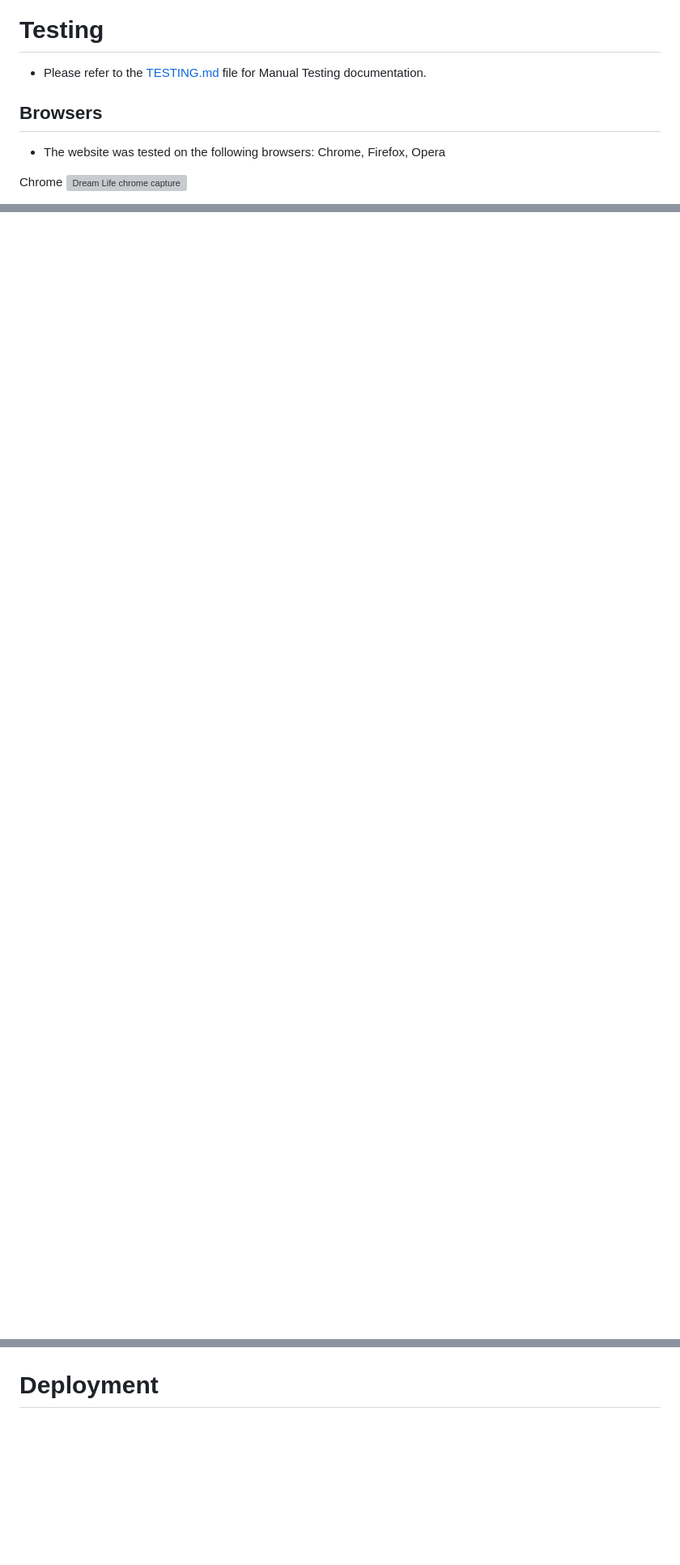
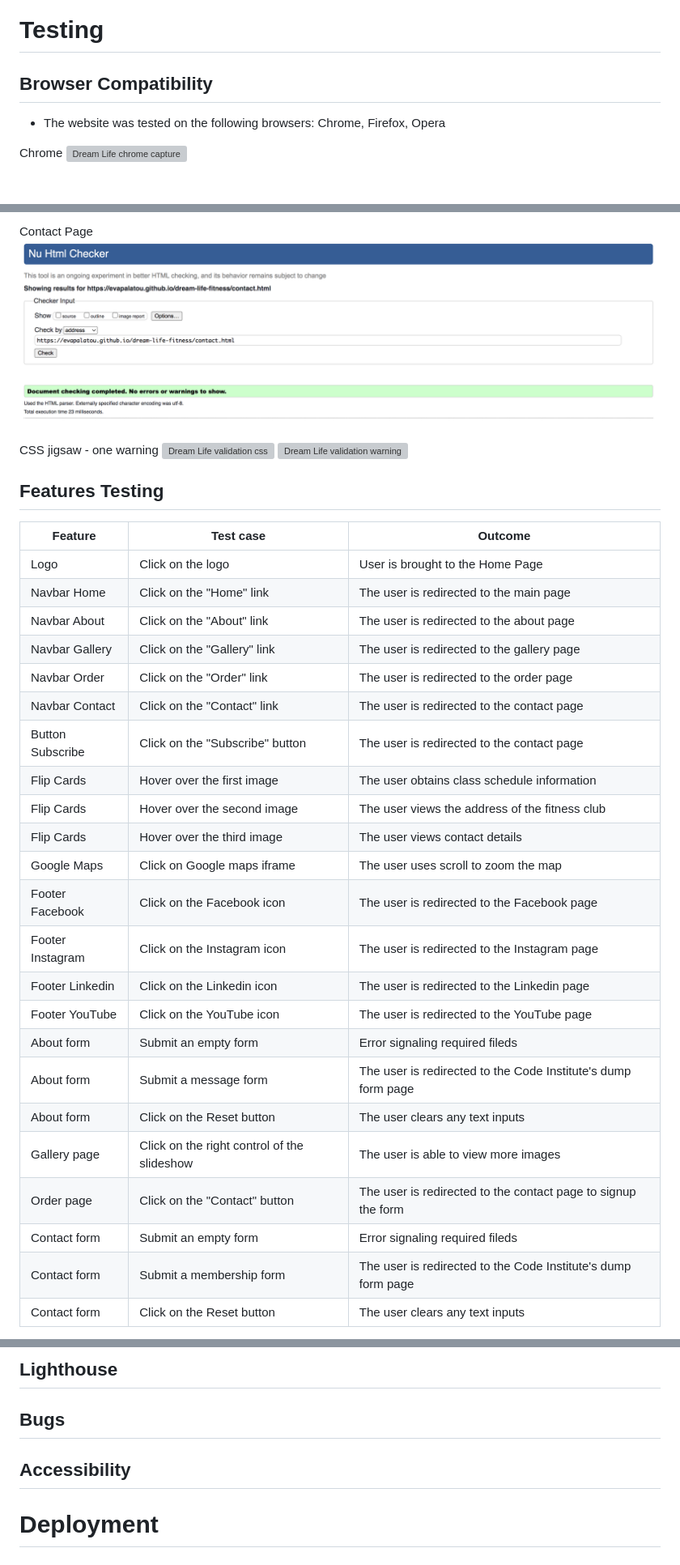
Before and after one commit to evapalatou/dream-life-fitness, a Markdown page: README.md, 3 parts joined by grey strips. Shown at 81% size. Drawn GitHub-style; blank space fills up the shorter version; grey boxes are pictures that could not be loaded.

Commit message:
Finalize Features testing

```diff
--- a/README.md
+++ b/README.md
@@ -101,8 +101,7 @@ The purpose of this project is to create a user-friendly and effective platform
 ![Dream Life Roboto](documentation/roboto.png)
 
 # Testing
-- Please refer to the <a href="https://github.com/evapalatou/dream-life-fitness/blob/main/TESTING.md" target="_blank">TESTING.md</a> file for Manual Testing documentation.
-## Browsers
+## Browser Compatibility
 - The website was tested on the following browsers: Chrome, Firefox, Opera
 
 Chrome
@@ -125,3 +140,42 @@ Website Responsive Testing Tool
+Contact Page
+![Dream Life validation contact](testing/validation-contact.png)
+
+CSS jigsaw - one warning
+![Dream Life validation css](testing/validation-css.png)
+![Dream Life validation warning](testing/validation-warning.png)
+## Features Testing
+
+| Feature | Test case | Outcome |
+| --- | --- | --- |
+| Logo | Click on the logo | User is brought to the Home Page |
+| Navbar Home | Click on the "Home" link | The user is redirected to the main page |
+| Navbar About | Click on the "About" link | The user is redirected to the about page |
+| Navbar Gallery | Click on the "Gallery" link | The user is redirected to the gallery page |
+| Navbar Order | Click on the "Order" link | The user is redirected to the order page |
+| Navbar Contact | Click on the "Contact" link | The user is redirected to the contact page |
+| Button Subscribe | Click on the "Subscribe" button | The user is redirected to the contact page |
+| Flip Cards | Hover over the first image | The user obtains class schedule information |
+| Flip Cards | Hover over the second image | The user views the address of the fitness club |
+| Flip Cards | Hover over the third image | The user views contact details |
+| Google Maps | Click on Google maps iframe | The user uses scroll to zoom the map |
+| Footer Facebook | Click on the Facebook icon | The user is redirected to the Facebook page |
+| Footer Instagram | Click on the Instagram icon | The user is redirected to the Instagram page |
+| Footer Linkedin | Click on the Linkedin icon | The user is redirected to the Linkedin page |
+| Footer YouTube | Click on the YouTube icon | The user is redirected to the YouTube page |
+| About form | Submit an empty form | Error signaling required fileds |
+| About form | Submit a message form | The user is redirected to the Code Institute's dump form page |
+| About form | Click on the Reset button | The user clears any text inputs |
+| Gallery page | Click on the right control of the slideshow | The user is able to view more images |
+| Order page | Click on the "Contact" button | The user is redirected to the contact page to signup the form |
+| Contact form | Submit an empty form | Error signaling required fileds |
+| Contact form | Submit a membership form | The user is redirected to the Code Institute's dump form page |
+| Contact form | Click on the Reset button | The user clears any text inputs |
+
+## Lighthouse
+
+## Bugs
+
+## Accessibility
 
 
 # Deployment
```
Also changed, not shown: other parts of README.md (+16 -0 lines).
